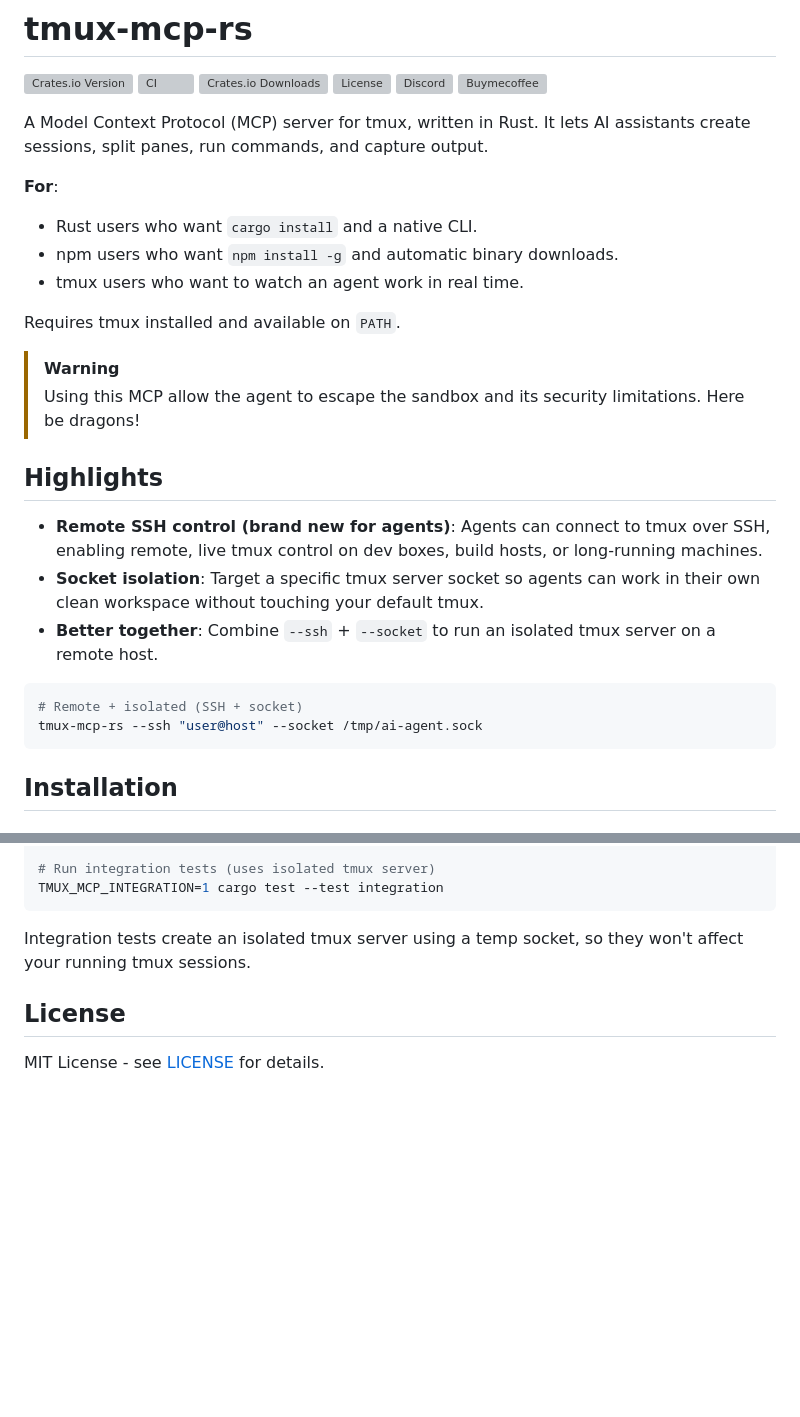
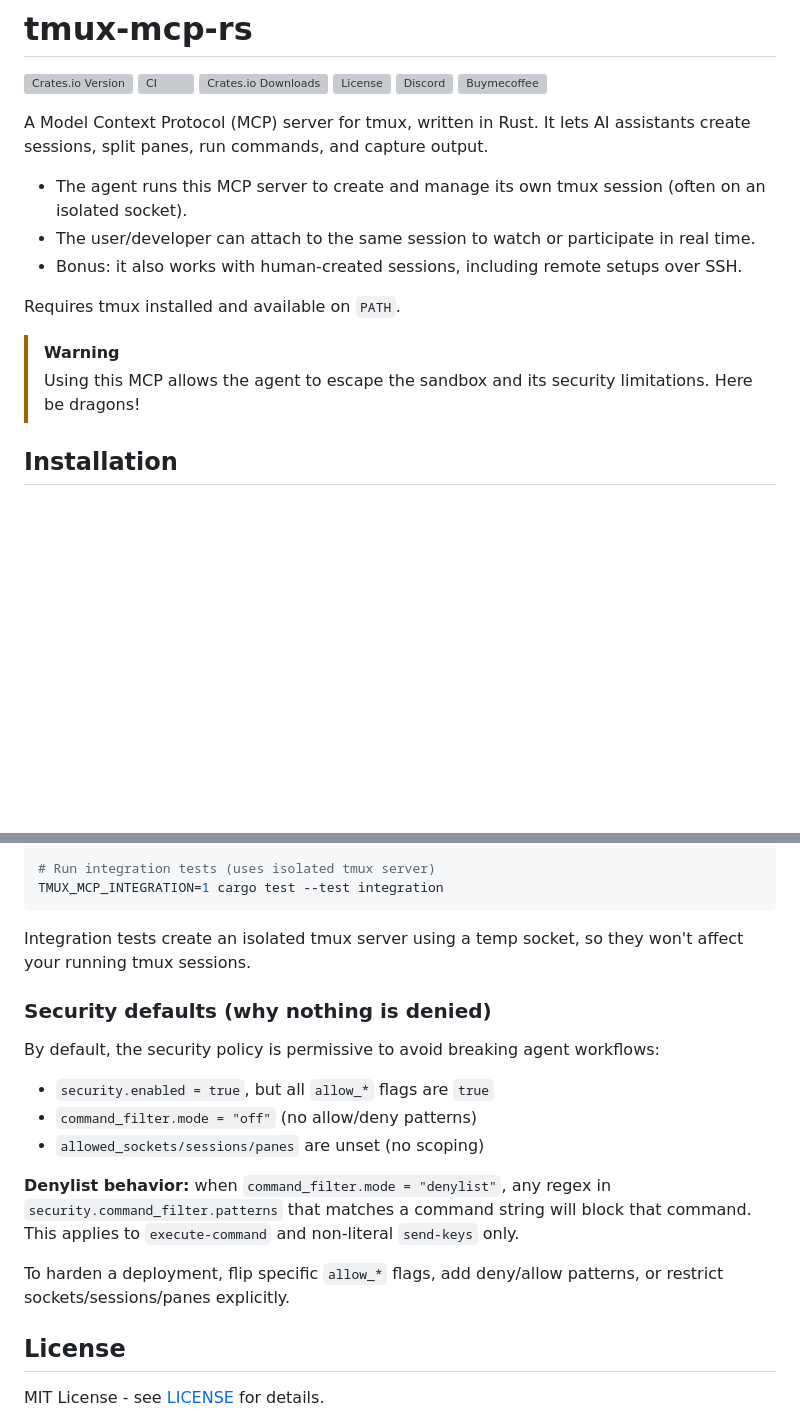
Before and after one commit to 134820134820/tmux-mcp, a Markdown page: README.md, 2 parts joined by grey strips. Rendered like a GitHub page; blank space fills up the shorter version; grey boxes are pictures that could not be loaded.

````diff
--- a/README.md
+++ b/README.md
@@ -9,26 +9,14 @@
 
 A Model Context Protocol (MCP) server for tmux, written in Rust. It lets AI assistants create sessions, split panes, run commands, and capture output.
 
-**For**:
-- Rust users who want `cargo install` and a native CLI.
-- npm users who want `npm install -g` and automatic binary downloads.
-- tmux users who want to watch an agent work in real time.
+- The agent runs this MCP server to create and manage its own tmux session (often on an isolated socket).
+- The user/developer can attach to the same session to watch or participate in real time.
+- Bonus: it also works with human-created sessions, including remote setups over SSH.
 
 Requires tmux installed and available on `PATH`.
 
 > [!WARNING]
-> Using this MCP allow the agent to escape the sandbox and its security limitations. Here be dragons!
-
-## Highlights
-
-- **Remote SSH control (brand new for agents)**: Agents can connect to tmux over SSH, enabling remote, live tmux control on dev boxes, build hosts, or long-running machines.
-- **Socket isolation**: Target a specific tmux server socket so agents can work in their own clean workspace without touching your default tmux.
-- **Better together**: Combine `--ssh` + `--socket` to run an isolated tmux server on a remote host.
-
-```bash
-# Remote + isolated (SSH + socket)
-tmux-mcp-rs --ssh "user@host" --socket /tmp/ai-agent.sock
-```
+> Using this MCP allows the agent to escape the sandbox and its security limitations. Here be dragons!
 
 ## Installation
 
@@ -323,6 +297,22 @@ TMUX_MCP_INTEGRATION=1 cargo test --test integration
 
 Integration tests create an isolated tmux server using a temp socket, so they won't affect your running tmux sessions.
 
+### Security defaults (why nothing is denied)
+
+By default, the security policy is permissive to avoid breaking agent workflows:
+
+- `security.enabled = true`, but all `allow_*` flags are `true`
+- `command_filter.mode = "off"` (no allow/deny patterns)
+- `allowed_sockets/sessions/panes` are unset (no scoping)
+
+**Denylist behavior:** when `command_filter.mode = "denylist"`, any regex in
+`security.command_filter.patterns` that matches a command string will block that
+command. This applies to `execute-command` and non-literal `send-keys` only.
+
+To harden a deployment, flip specific `allow_*` flags, add deny/allow patterns,
+or restrict sockets/sessions/panes explicitly.
+
+
 ## License
 
 MIT License - see [LICENSE](LICENSE) for details.
````
Also changed, not shown: other parts of README.md (+90 -104 lines).
